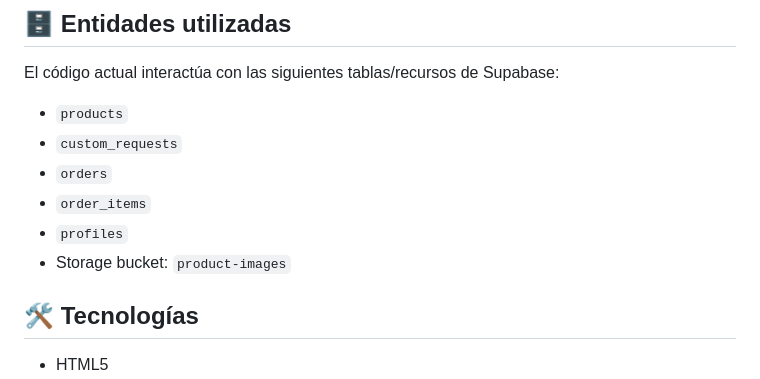
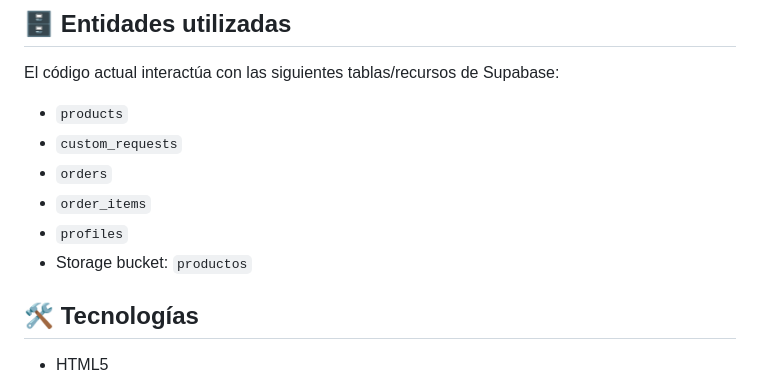
Before and after one commit to Aselori/Hepsa, a Markdown page: README.md, the part around the change. GitHub-like rendering.

```diff
--- a/README.md
+++ b/README.md
@@ -75,7 +75,7 @@ El código actual interactúa con las siguientes tablas/recursos de Supabase:
 - `orders`
 - `order_items`
 - `profiles`
-- Storage bucket: `product-images`
+- Storage bucket: `productos`
 
 ## 🛠️ Tecnologías
 
```
Also changed, not shown: CONTRIBUTING.md (+18 -3 lines).
